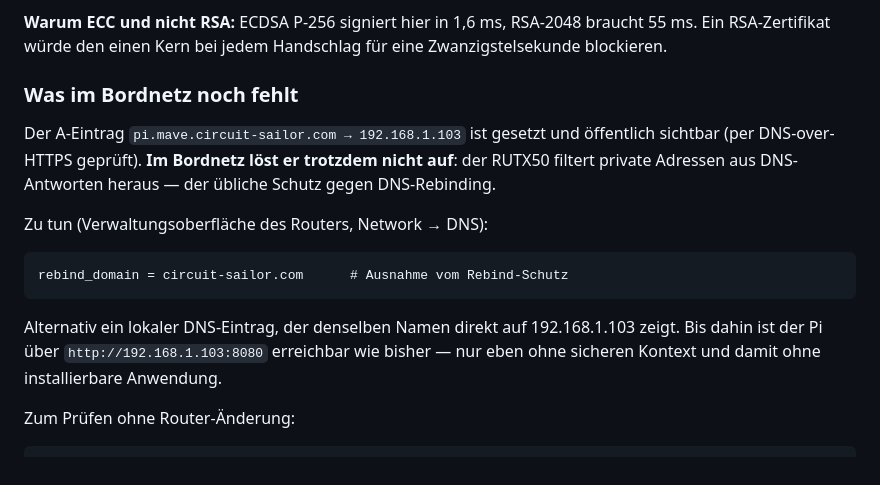
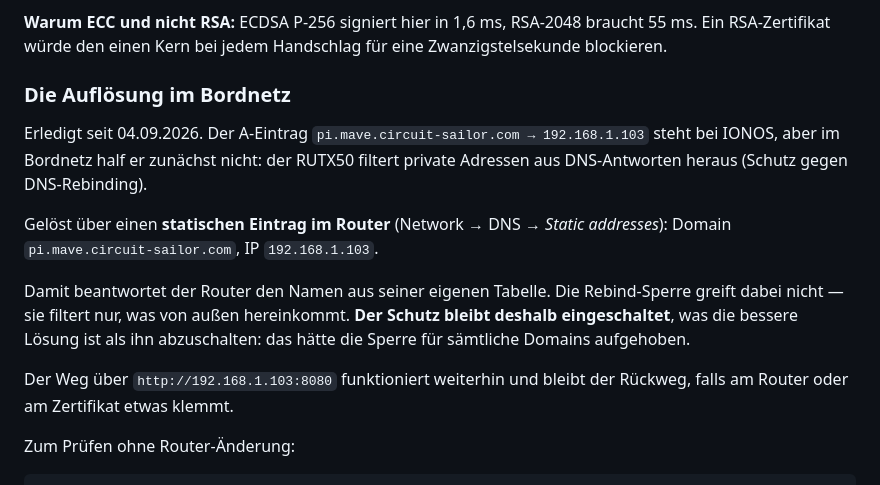
Before and after one commit to OshinVonGolan/mave-boatui, a Markdown page: NETZWERK-UND-ZUGANG.md, the part around the change. GitHub-like rendering.

Commit message:
Der Name loest jetzt auch im Bordnetz auf
Statischer Eintrag im RUTX50 statt Abschalten der Rebind-Sperre: der Router
beantwortet pi.mave.circuit-sailor.com aus seiner eigenen Tabelle, und die
Sperre greift dabei nicht — sie filtert nur, was von aussen hereinkommt. Sie
bleibt deshalb eingeschaltet, was deutlich besser ist als sie fuer saemtliche
Domains aufzuheben.

Damit ist die Bordansicht am Boot unter https erreichbar, der Service Worker
laeuft, und die Anwendung laesst sich auch dort installieren — nicht nur ueber
den Server.

Co-Authored-By: Claude Opus 5 (1M context) <noreply@anthropic.com>

````diff
--- a/NETZWERK-UND-ZUGANG.md
+++ b/NETZWERK-UND-ZUGANG.md
@@ -135,23 +135,24 @@ Verschlüsselung bei nginx liegt und nicht in der Anwendung.
 braucht 55 ms. Ein RSA-Zertifikat würde den einen Kern bei jedem Handschlag
 für eine Zwanzigstelsekunde blockieren.
 
-### Was im Bordnetz noch fehlt
+### Die Auflösung im Bordnetz
 
-Der A-Eintrag `pi.mave.circuit-sailor.com → 192.168.1.103` ist gesetzt und
-öffentlich sichtbar (per DNS-over-HTTPS geprüft). **Im Bordnetz löst er
-trotzdem nicht auf**: der RUTX50 filtert private Adressen aus DNS-Antworten
-heraus — der übliche Schutz gegen DNS-Rebinding.
+Erledigt seit 04.09.2026. Der A-Eintrag `pi.mave.circuit-sailor.com →
+192.168.1.103` steht bei IONOS, aber im Bordnetz half er zunächst nicht: der
+RUTX50 filtert private Adressen aus DNS-Antworten heraus (Schutz gegen
+DNS-Rebinding).
 
-Zu tun (Verwaltungsoberfläche des Routers, Network → DNS):
+Gelöst über einen **statischen Eintrag im Router** (Network → DNS → *Static
+addresses*): Domain `pi.mave.circuit-sailor.com`, IP `192.168.1.103`.
 
-```
-rebind_domain = circuit-sailor.com      # Ausnahme vom Rebind-Schutz
-```
+Damit beantwortet der Router den Namen aus seiner eigenen Tabelle. Die
+Rebind-Sperre greift dabei nicht — sie filtert nur, was von außen
+hereinkommt. **Der Schutz bleibt deshalb eingeschaltet**, was die bessere
+Lösung ist als ihn abzuschalten: das hätte die Sperre für sämtliche Domains
+aufgehoben.
 
-Alternativ ein lokaler DNS-Eintrag, der denselben Namen direkt auf
-192.168.1.103 zeigt. Bis dahin ist der Pi über `http://192.168.1.103:8080`
-erreichbar wie bisher — nur eben ohne sicheren Kontext und damit ohne
-installierbare Anwendung.
+Der Weg über `http://192.168.1.103:8080` funktioniert weiterhin und bleibt der
+Rückweg, falls am Router oder am Zertifikat etwas klemmt.
 
 Zum Prüfen ohne Router-Änderung:
 
````
